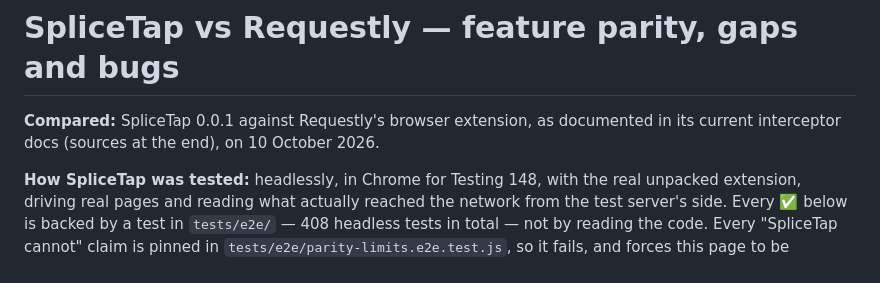
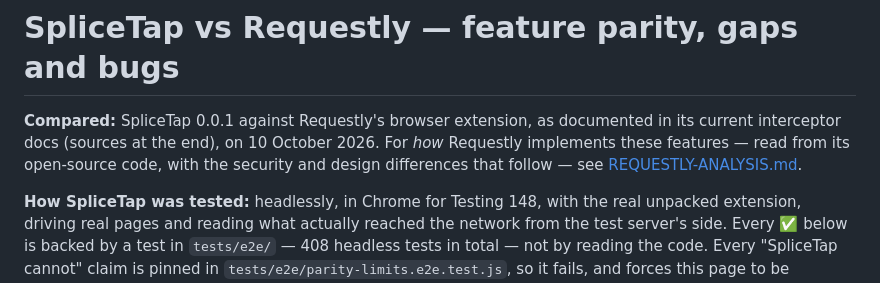
Before and after one commit to Nataraaj-Shanmugam/SpliceTap, a Markdown page: PARITY.md, the part around the change. Drawn GitHub-style.

```diff
--- a/PARITY.md
+++ b/PARITY.md
@@ -2,7 +2,9 @@
 
 **Compared:** SpliceTap 0.0.1 against Requestly's browser extension, as
 documented in its current interceptor docs (sources at the end), on
-10 October 2026.
+10 October 2026. For *how* Requestly implements these features — read from
+its open-source code, with the security and design differences that follow —
+see [REQUESTLY-ANALYSIS.md](REQUESTLY-ANALYSIS.md).
 
 **How SpliceTap was tested:** headlessly, in Chrome for Testing 148, with the
 real unpacked extension, driving real pages and reading what actually reached
```
Also changed, not shown: REQUESTLY-ANALYSIS.md (added, +211 -0 lines).
